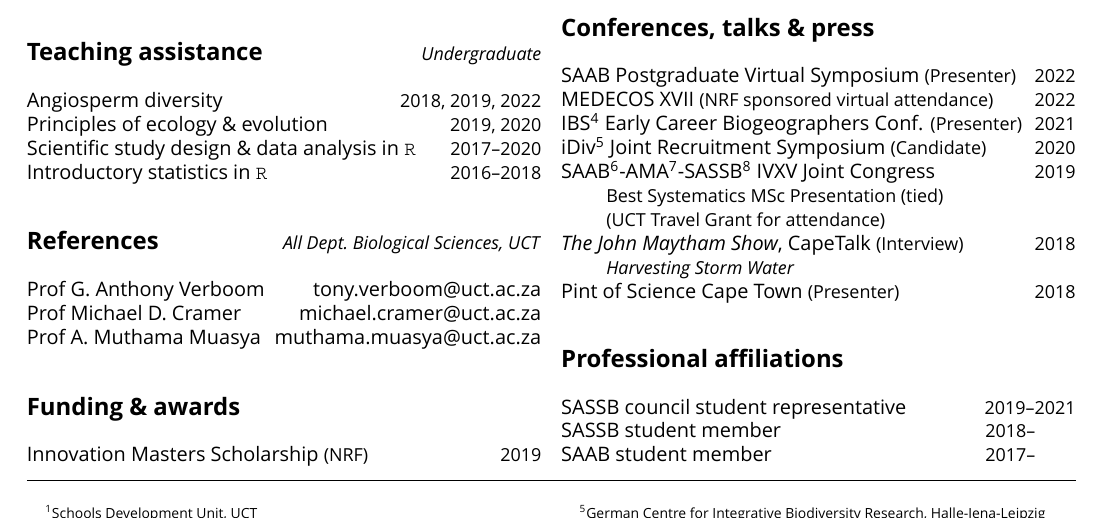
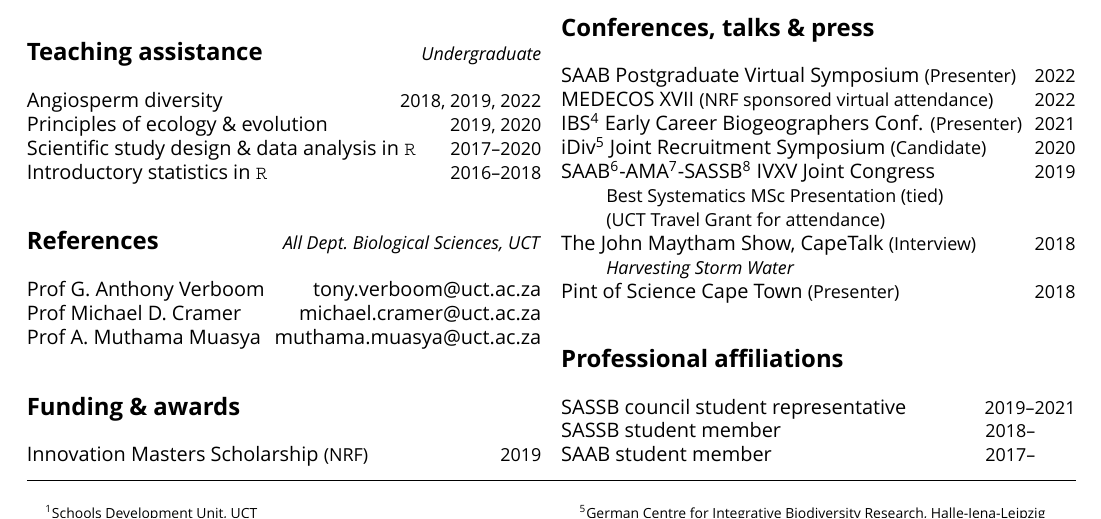
Before and after one commit to rvanmazijk/cv, a LaTeX CV (RvanMazijk_CV_1p.tex): part of page 1 of 2, cut so that both start at the same text. Compiled offline with XeLaTeX; a missing font is replaced by an installed copy or a similar font.

Commit message:
Unitalicise radio programme name

```diff
--- a/RvanMazijk_CV_1p.tex
+++ b/RvanMazijk_CV_1p.tex
@@ -101,7 +101,7 @@ SAAB\footnote{
   IVXV Joint Congress                                     \hfill {\small 2019} \\
   \hspace{2em} {\small Best Systematics MSc Presentation (tied)}               \\
   \hspace{2em} {\small (UCT Travel Grant for attendance)}                      \\
-\textit{The John Maytham Show}, CapeTalk {\small (Interview)} \hfill {\small 2018} \\
+The John Maytham Show, CapeTalk      {\small (Interview)} \hfill {\small 2018} \\
   \hspace{2em} {\small \href{https://www.capetalk.co.za/articles/328900/harvesting-stormwater-from-liesbeek-river-may-aid-ct-water-supply-students-find}{\textit{Harvesting Storm Water}}} \\
 Pint of Science Cape Town           {\small (Presenter)}  \hfill {\small 2018}
 
```
